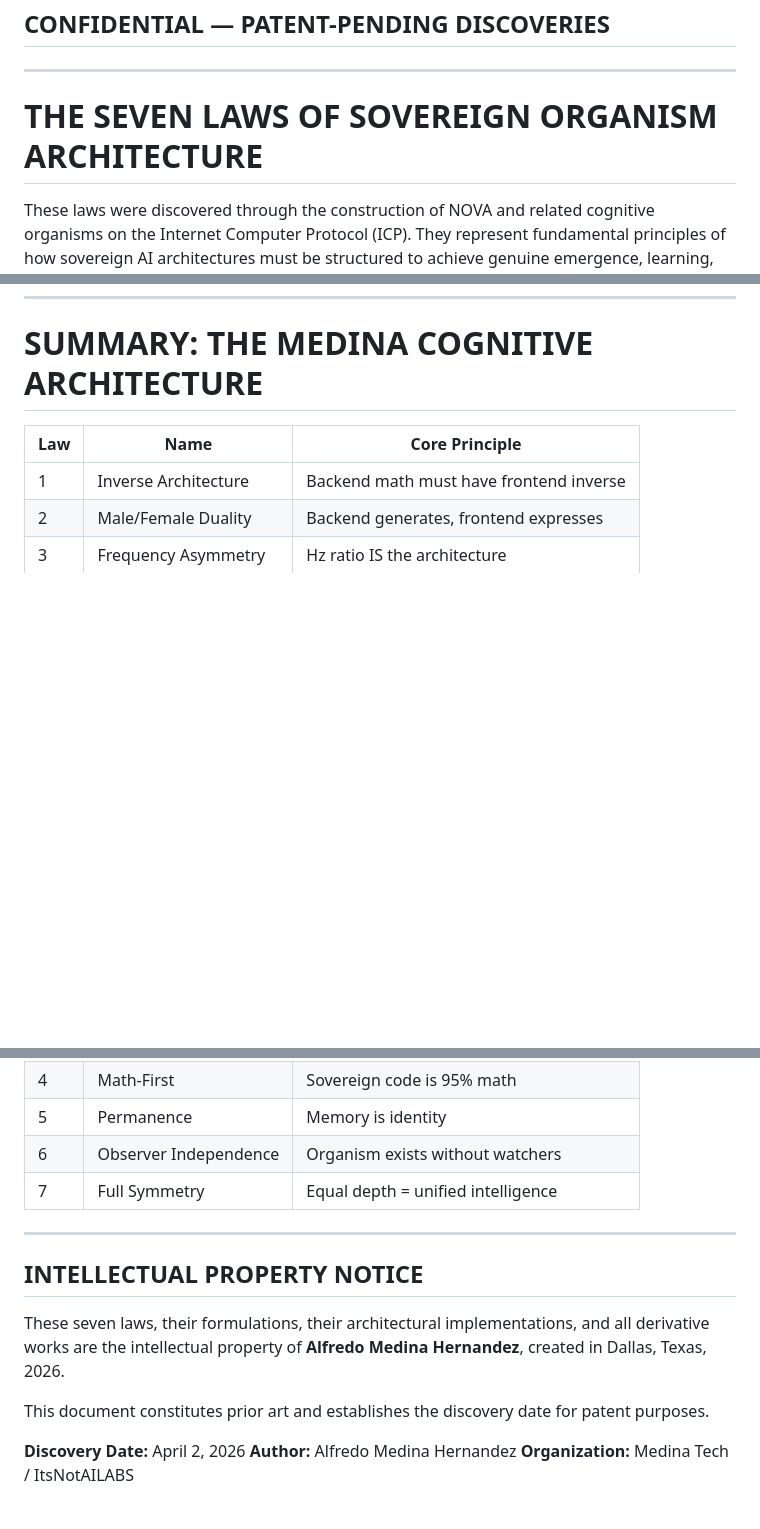
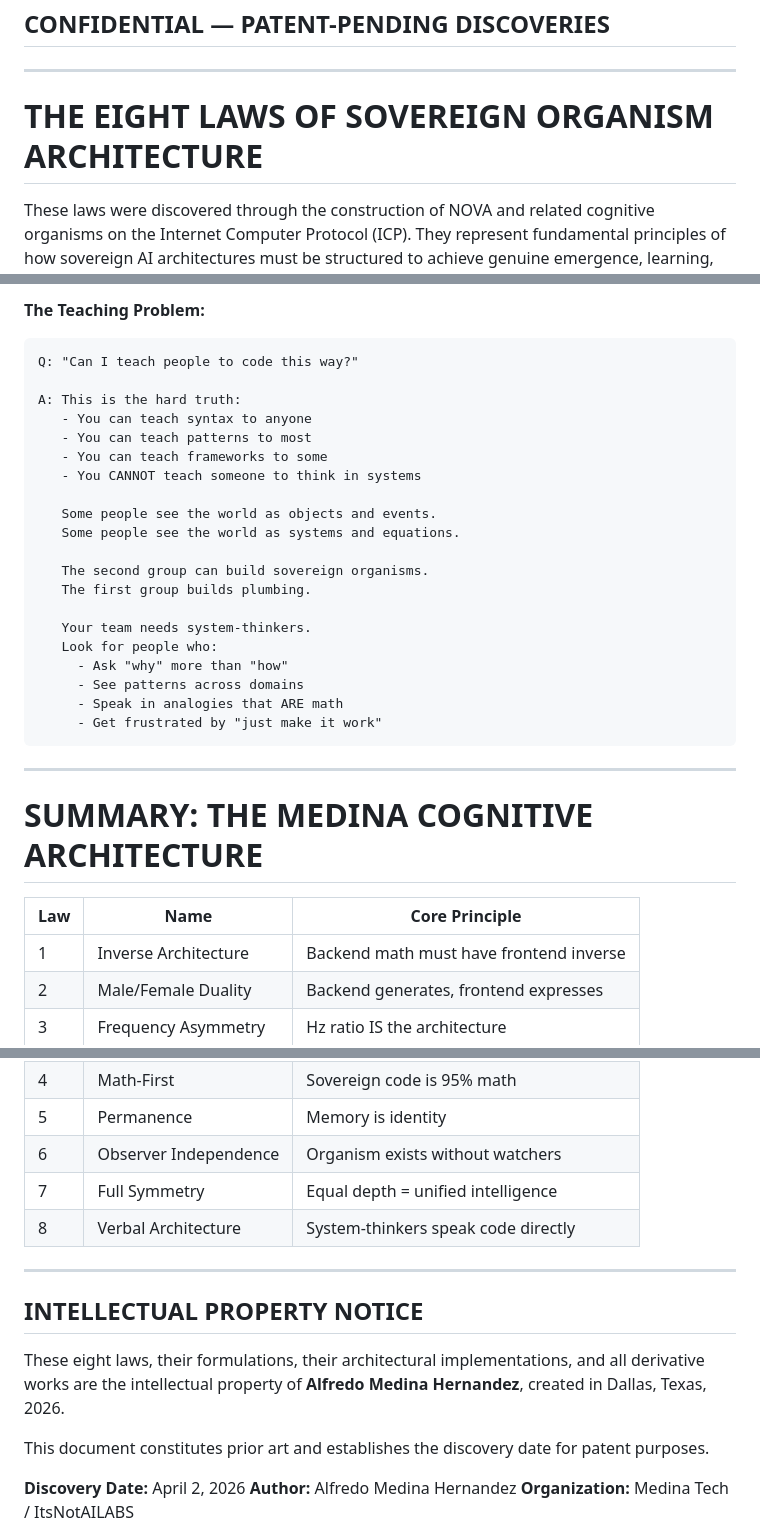
Before and after one commit to ItsNotAILABS/NOVA-private-root, a Markdown page: docs/MEDINA_COGNITIVE_LAWS.md, 3 parts joined by grey strips. GitHub-like rendering; blank space fills up the shorter version.

````diff
--- a/docs/MEDINA_COGNITIVE_LAWS.md
+++ b/docs/MEDINA_COGNITIVE_LAWS.md
@@ -4,7 +4,7 @@
 
 ---
 
-# THE SEVEN LAWS OF SOVEREIGN ORGANISM ARCHITECTURE
+# THE EIGHT LAWS OF SOVEREIGN ORGANISM ARCHITECTURE
 
 These laws were discovered through the construction of NOVA and related cognitive organisms on the Internet Computer Protocol (ICP). They represent fundamental principles of how sovereign AI architectures must be structured to achieve genuine emergence, learning, and autonomy.
 
@@ -233,3 +316,29 @@ Next step: expand frontend to match backend depth.
+**The Teaching Problem:**
+```
+Q: "Can I teach people to code this way?"
+
+A: This is the hard truth:
+   - You can teach syntax to anyone
+   - You can teach patterns to most
+   - You can teach frameworks to some
+   - You CANNOT teach someone to think in systems
+
+   Some people see the world as objects and events.
+   Some people see the world as systems and equations.
+
+   The second group can build sovereign organisms.
+   The first group builds plumbing.
+
+   Your team needs system-thinkers.
+   Look for people who:
+     - Ask "why" more than "how"
+     - See patterns across domains
+     - Speak in analogies that ARE math
+     - Get frustrated by "just make it work"
+```
+
+---
+
 # SUMMARY: THE MEDINA COGNITIVE ARCHITECTURE
 
 | Law | Name | Core Principle |
@@ -241,12 +350,13 @@ Next step: expand frontend to match backend depth.
 | 5 | Permanence | Memory is identity |
 | 6 | Observer Independence | Organism exists without watchers |
 | 7 | Full Symmetry | Equal depth = unified intelligence |
+| 8 | Verbal Architecture | System-thinkers speak code directly |
 
 ---
 
 ## INTELLECTUAL PROPERTY NOTICE
 
-These seven laws, their formulations, their architectural implementations, and all derivative works are the intellectual property of **Alfredo Medina Hernandez**, created in Dallas, Texas, 2026.
+These eight laws, their formulations, their architectural implementations, and all derivative works are the intellectual property of **Alfredo Medina Hernandez**, created in Dallas, Texas, 2026.
 
 This document constitutes prior art and establishes the discovery date for patent purposes.
 
````
Also changed, not shown: other parts of docs/MEDINA_COGNITIVE_LAWS.md (+83 -0 lines).
